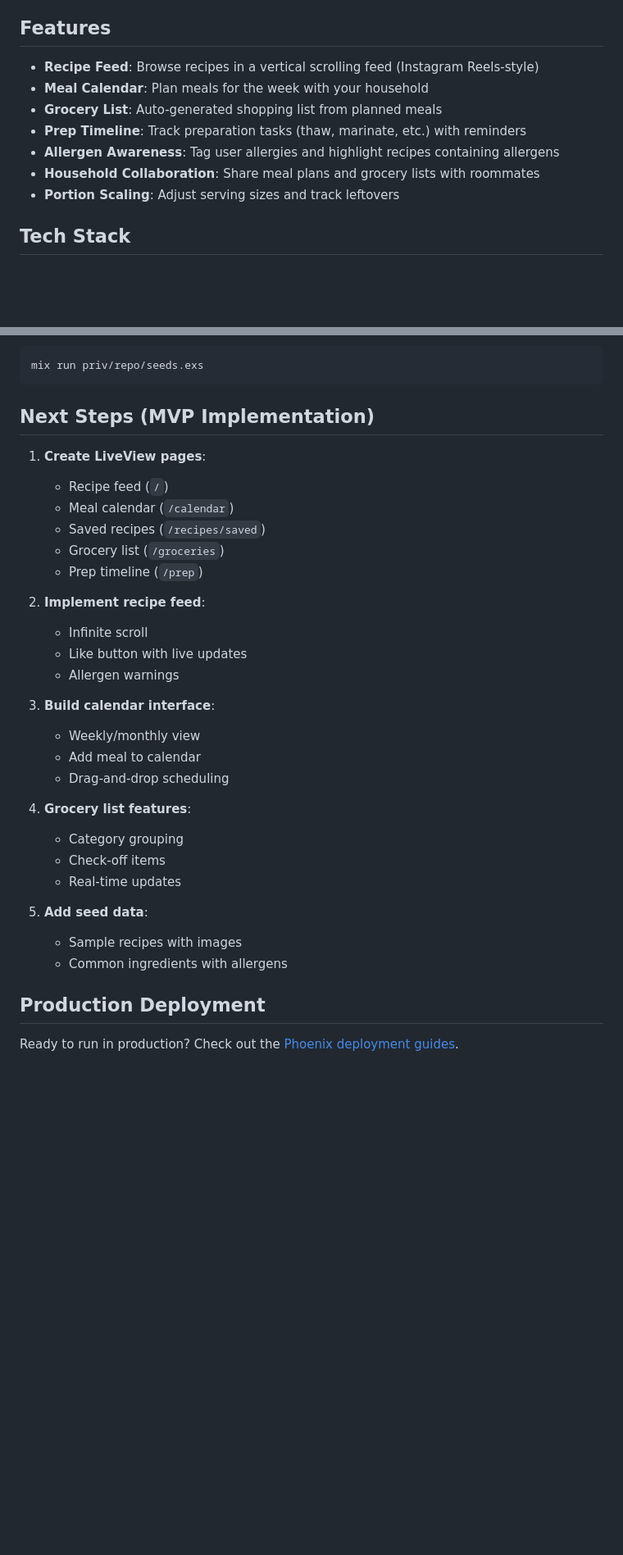
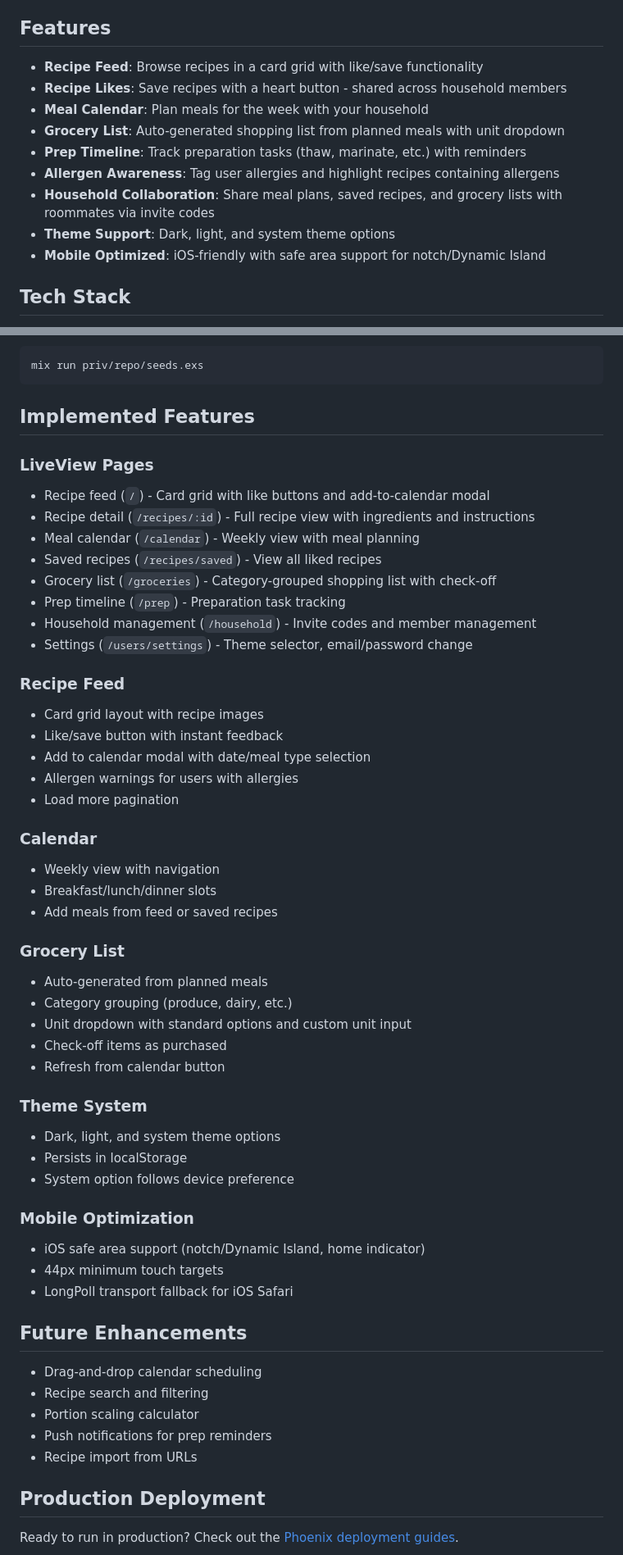
Before and after one commit to eoriont/cuisine13, a Markdown page: README.md, 2 parts joined by grey strips. Shown at 82% size. Rendered like a GitHub page; blank space fills up the shorter version.

Commit message:
docs: Update README with implemented features
- Update features list with current functionality
- Replace "Next Steps" with "Implemented Features" section
- Add details on LiveView pages, recipe feed, calendar, groceries
- Document theme system and mobile optimizations
- Add "Future Enhancements" section for remaining work

Co-Authored-By: Claude Opus 4.5 <noreply@anthropic.com>

````diff
--- a/README.md
+++ b/README.md
@@ -4,13 +4,15 @@ A social meal planning application that combines recipe discovery (Instagram Ree
 
 ## Features
 
-- **Recipe Feed**: Browse recipes in a vertical scrolling feed (Instagram Reels-style)
+- **Recipe Feed**: Browse recipes in a card grid with like/save functionality
+- **Recipe Likes**: Save recipes with a heart button - shared across household members
 - **Meal Calendar**: Plan meals for the week with your household
-- **Grocery List**: Auto-generated shopping list from planned meals
+- **Grocery List**: Auto-generated shopping list from planned meals with unit dropdown
 - **Prep Timeline**: Track preparation tasks (thaw, marinate, etc.) with reminders
 - **Allergen Awareness**: Tag user allergies and highlight recipes containing allergens
-- **Household Collaboration**: Share meal plans and grocery lists with roommates
-- **Portion Scaling**: Adjust serving sizes and track leftovers
+- **Household Collaboration**: Share meal plans, saved recipes, and grocery lists with roommates via invite codes
+- **Theme Support**: Dark, light, and system theme options
+- **Mobile Optimized**: iOS-friendly with safe area support for notch/Dynamic Island
 
 ## Tech Stack
 
@@ -254,33 +256,54 @@ Then run:
 mix run priv/repo/seeds.exs
 ```
 
-## Next Steps (MVP Implementation)
+## Implemented Features
 
-1. **Create LiveView pages**:
-   - Recipe feed (`/`)
-   - Meal calendar (`/calendar`)
-   - Saved recipes (`/recipes/saved`)
-   - Grocery list (`/groceries`)
-   - Prep timeline (`/prep`)
+### LiveView Pages
+- Recipe feed (`/`) - Card grid with like buttons and add-to-calendar modal
+- Recipe detail (`/recipes/:id`) - Full recipe view with ingredients and instructions
+- Meal calendar (`/calendar`) - Weekly view with meal planning
+- Saved recipes (`/recipes/saved`) - View all liked recipes
+- Grocery list (`/groceries`) - Category-grouped shopping list with check-off
+- Prep timeline (`/prep`) - Preparation task tracking
+- Household management (`/household`) - Invite codes and member management
+- Settings (`/users/settings`) - Theme selector, email/password change
 
-2. **Implement recipe feed**:
-   - Infinite scroll
-   - Like button with live updates
-   - Allergen warnings
+### Recipe Feed
+- Card grid layout with recipe images
+- Like/save button with instant feedback
+- Add to calendar modal with date/meal type selection
+- Allergen warnings for users with allergies
+- Load more pagination
 
-3. **Build calendar interface**:
-   - Weekly/monthly view
-   - Add meal to calendar
-   - Drag-and-drop scheduling
+### Calendar
+- Weekly view with navigation
+- Breakfast/lunch/dinner slots
+- Add meals from feed or saved recipes
 
-4. **Grocery list features**:
-   - Category grouping
-   - Check-off items
-   - Real-time updates
+### Grocery List
+- Auto-generated from planned meals
+- Category grouping (produce, dairy, etc.)
+- Unit dropdown with standard options and custom unit input
+- Check-off items as purchased
+- Refresh from calendar button
 
-5. **Add seed data**:
-   - Sample recipes with images
-   - Common ingredients with allergens
+### Theme System
+- Dark, light, and system theme options
+- Persists in localStorage
+- System option follows device preference
+
+### Mobile Optimization
+- iOS safe area support (notch/Dynamic Island, home indicator)
+- 44px minimum touch targets
+- LongPoll transport fallback for iOS Safari
+
+## Future Enhancements
+
+- Drag-and-drop calendar scheduling
+- Recipe search and filtering
+- Portion scaling calculator
+- Push notifications for prep reminders
+- Recipe import from URLs
 
 ## Production Deployment
 
````
